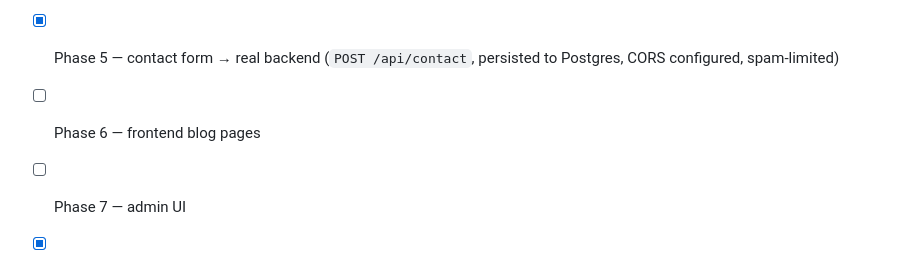
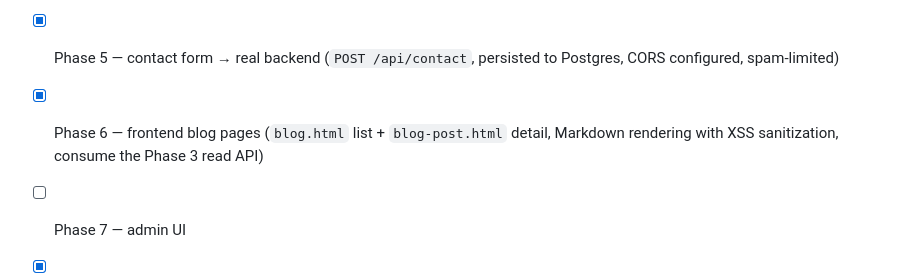
Before and after one commit to ehoda9/Portfolio_Design, a Markdown page: ARCHITECTURE.md, the part around the change. Rendered like a GitHub page.

```diff
--- a/ARCHITECTURE.md
+++ b/ARCHITECTURE.md
@@ -124,7 +124,7 @@ changes along the way.
 - [x] Phase 3 — public blog read API (`GET /api/posts`, `GET /api/posts/:slug`)
 - [x] Phase 4 — admin auth + protected write endpoints (`POST`/`PUT`/`DELETE /api/posts`), plus rate limiting (login brute-force protection + a general API ceiling)
 - [x] Phase 5 — contact form → real backend (`POST /api/contact`, persisted to Postgres, CORS configured, spam-limited)
-- [ ] Phase 6 — frontend blog pages
+- [x] Phase 6 — frontend blog pages (`blog.html` list + `blog-post.html` detail, Markdown rendering with XSS sanitization, consume the Phase 3 read API)
 - [ ] Phase 7 — admin UI
 - [x] Phase 8 — full docker-compose (web + api + db) — done early in Phase 2, since the API needed a real Postgres to test migrations against locally anyway
 - [ ] Phase 9 — final docs
```
Also changed, not shown: README.md (+53 -11 lines).
